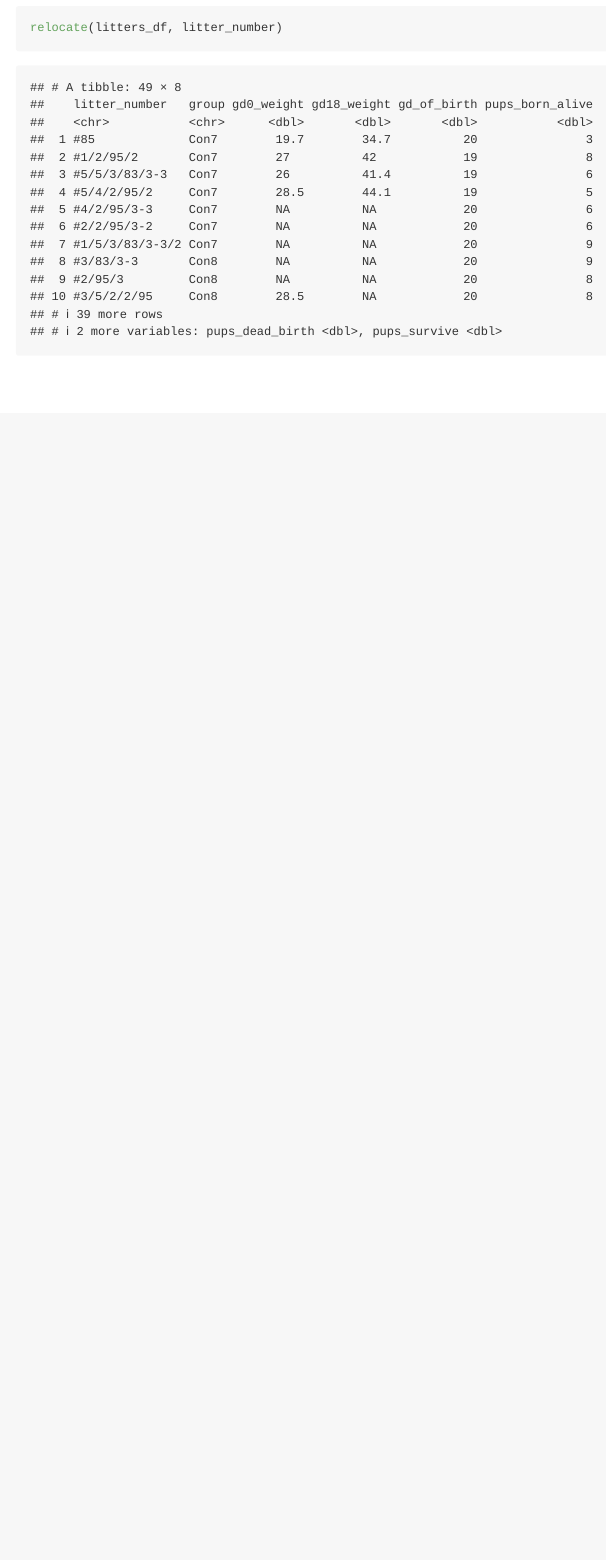
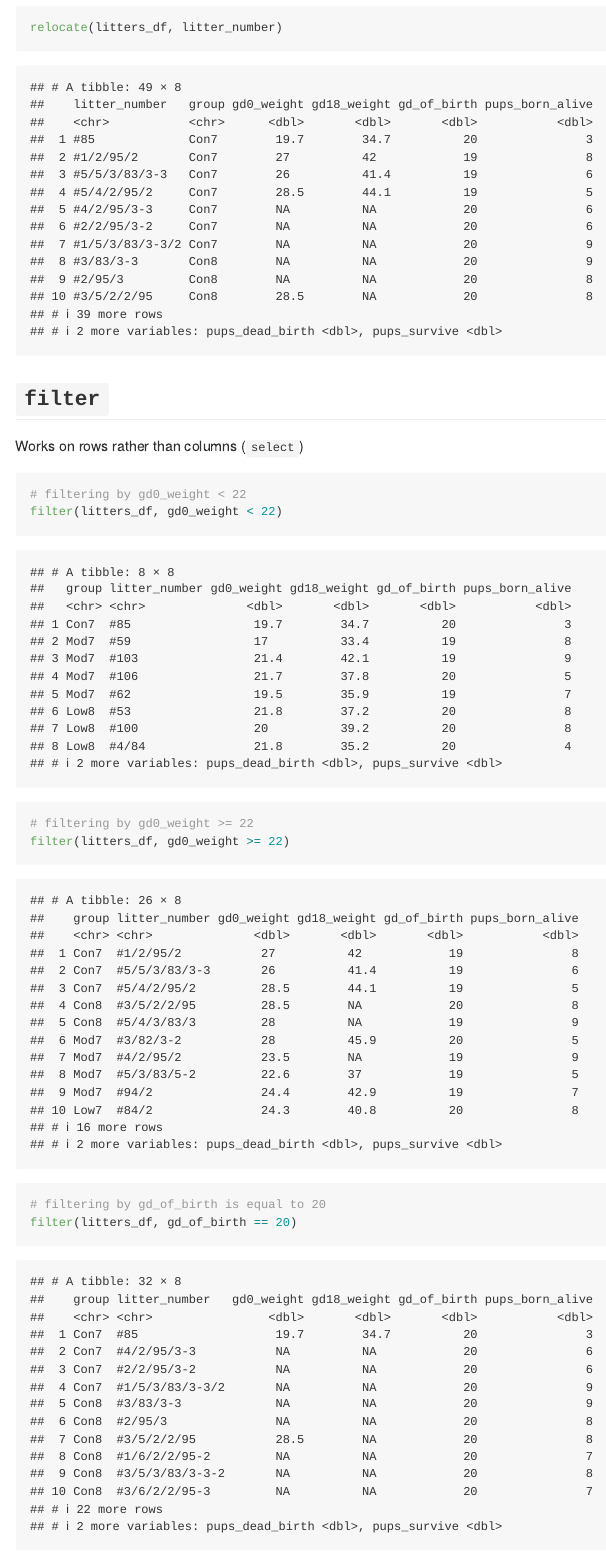
Before and after one commit to ajrcatalano/data_wrangling_1, an R Markdown document (data_wrangling_2.Rmd): the page in a window 1100 px wide, from 3530 px down. Rendered offline with R 4.5, knitr and Pandoc, with nearby package versions; column names are cleaned by a stand-in for the janitor package.

Commit message:
practice with filtering

````diff
--- a/data_wrangling_2.Rmd
+++ b/data_wrangling_2.Rmd
@@ -48,3 +48,22 @@ select(litters_df, starts_with("gd"))
 select(litters_df, litter_number, everything())
 relocate(litters_df, litter_number)
 ```
+
+## `filter`
+
+Works on rows rather than columns (`select`)
+
+```{r}
+# filtering by gd0_weight < 22
+filter(litters_df, gd0_weight < 22)
+
+# filtering by gd0_weight >= 22
+filter(litters_df, gd0_weight >= 22)
+```
+
+```{r}
+# filtering by gd_of_birth is equal to 20
+filter(litters_df, gd_of_birth == 20)
+```
+
+```{r}
````
Also changed, not shown: data_wrangling_2.md, data_wrangling_2.Rmd (17 more changed lines).
